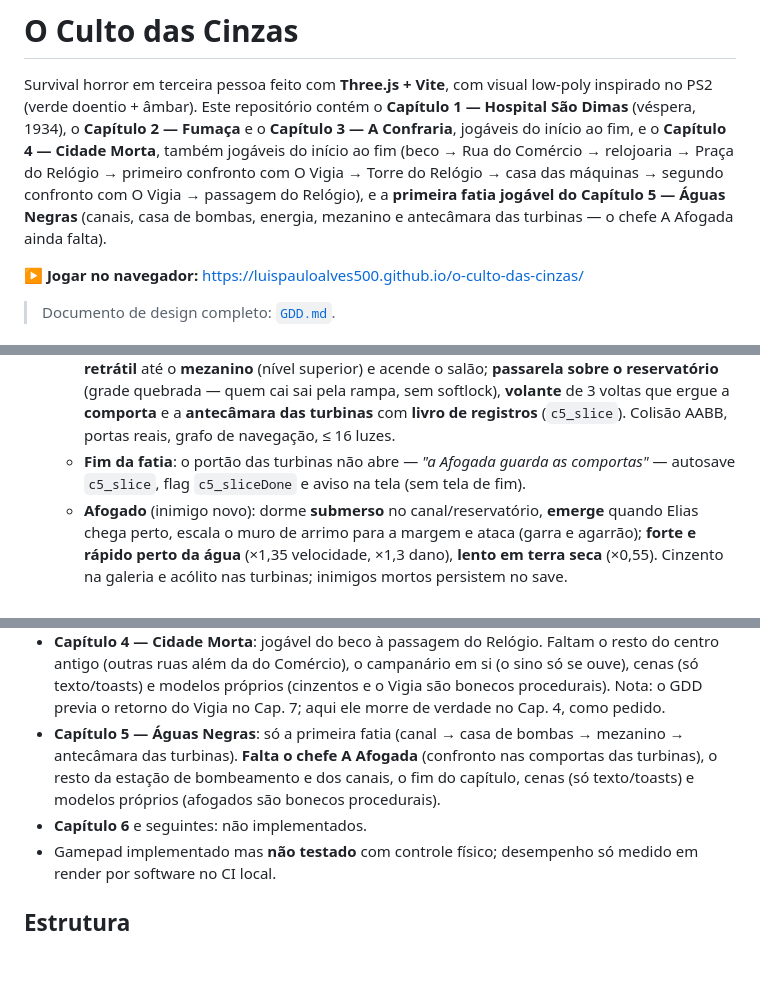
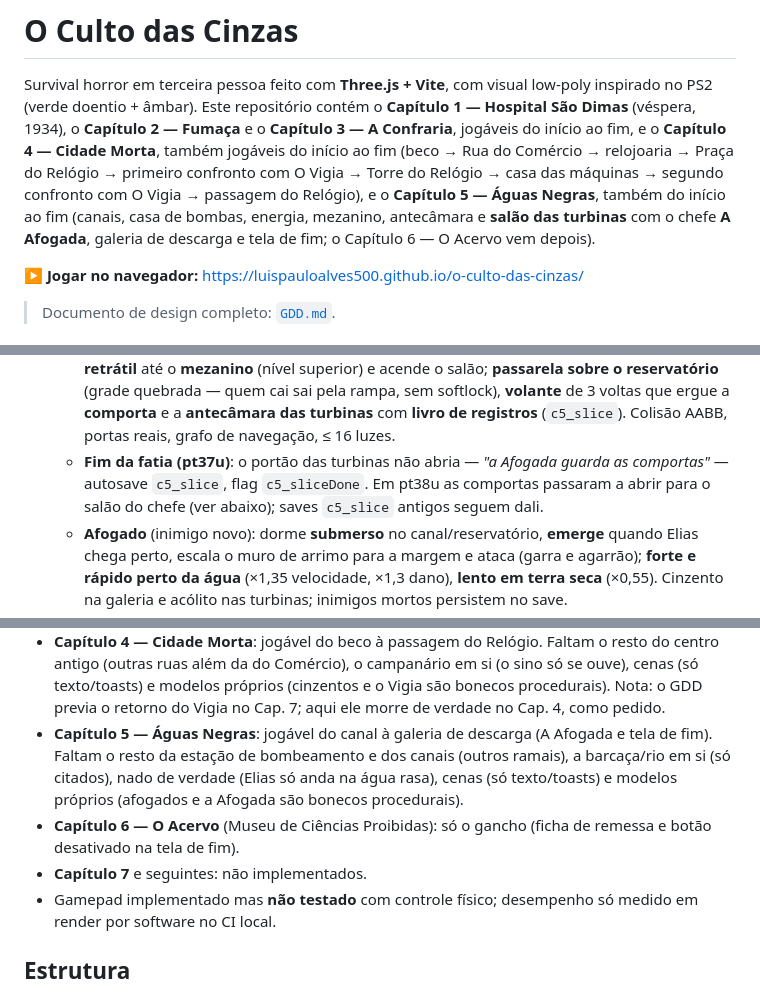
Before and after one commit to luispauloalves500/o-culto-das-cinzas, a Markdown page: README.md, 3 parts joined by grey strips. GitHub-like rendering; blank space fills up the shorter version.

Commit message:
README (5/5): Cap. 5 completo (A Afogada), animações do Elias e FALTA atualizado (pt38u)

```diff
--- a/README.md
+++ b/README.md
@@ -1,7 +1,7 @@
 # O Culto das Cinzas
 
 Survival horror em terceira pessoa feito com **Three.js + Vite**, com visual low‑poly inspirado no PS2 (verde doentio + âmbar).
-Este repositório contém o **Capítulo 1 — Hospital São Dimas** (véspera, 1934), o **Capítulo 2 — Fumaça** e o **Capítulo 3 — A Confraria**, jogáveis do início ao fim, e o **Capítulo 4 — Cidade Morta**, também jogáveis do início ao fim (beco → Rua do Comércio → relojoaria → Praça do Relógio → primeiro confronto com O Vigia → Torre do Relógio → casa das máquinas → segundo confronto com O Vigia → passagem do Relógio), e a **primeira fatia jogável do Capítulo 5 — Águas Negras** (canais, casa de bombas, energia, mezanino e antecâmara das turbinas — o chefe A Afogada ainda falta).
+Este repositório contém o **Capítulo 1 — Hospital São Dimas** (véspera, 1934), o **Capítulo 2 — Fumaça** e o **Capítulo 3 — A Confraria**, jogáveis do início ao fim, e o **Capítulo 4 — Cidade Morta**, também jogáveis do início ao fim (beco → Rua do Comércio → relojoaria → Praça do Relógio → primeiro confronto com O Vigia → Torre do Relógio → casa das máquinas → segundo confronto com O Vigia → passagem do Relógio), e o **Capítulo 5 — Águas Negras**, também do início ao fim (canais, casa de bombas, energia, mezanino, antecâmara e **salão das turbinas** com o chefe **A Afogada**, galeria de descarga e tela de fim; o Capítulo 6 — O Acervo vem depois).
 
 ▶ **Jogar no navegador:** https://luispauloalves500.github.io/o-culto-das-cinzas/
 
@@ -143,7 +143,7 @@ Tudo abaixo é sistema real, não encenação. Entre parênteses, como foi verif
 - **Capítulo 5 — Águas Negras · primeira fatia jogável (pt37u)**:
   - **Botão ativo + migração de save**: na tela "Fim do Capítulo 4" o botão **"Seguir para o Capítulo 5 — Águas Negras"** agora funciona; *Continuar* num save `c4_end` (com `c4_chapterDone`) também migra. `makeChapter5Save`: capítulo 5, checkpoint `c5_passage` (pé da escada sob o Relógio), mantém armas/desgaste/melhorias/documentos/tempo/estatísticas e a **fita de Inês**, remove os itens-chave do Cap. 4 (chaves da relojoaria/Torre, roda de escape); vida 80–125.
   - **Setor procedural PS2** (`src/scenes/aguas/`, névoa esverdeada própria): corredor de passagem → **Canal 3** com **água de verdade** (dano por tempo, **correnteza** que arrasta para leste, Elias lento e respingos; rampas de limpeza para sair), **passarela de tábuas estreita**, escombros com uma caixa só alcançável pela água → **galeria de serviço** e **casa do comporteiro** (porta real; **fusível de cerâmica**) → **antecâmara da casa de bombas** (autosave `c5_pumps`) → **salão das bombas** com portão **sem energia** → **sala do painel**: **quebra-cabeça de energia** (encaixar o fusível; disjuntores na ordem certa 2‑1‑3, ordem errada dá curto, choque e reinicia; chave geral). A energia abre o portão, estende a **escada retrátil** até o **mezanino** (nível superior) e acende o salão; **passarela sobre o reservatório** (grade quebrada — quem cai sai pela rampa, sem softlock), **volante** de 3 voltas que ergue a **comporta** e a **antecâmara das turbinas** com **livro de registros** (`c5_slice`). Colisão AABB, portas reais, grafo de navegação, ≤ 16 luzes.
-  - **Fim da fatia**: o portão das turbinas não abre — *"a Afogada guarda as comportas"* — autosave `c5_slice`, flag `c5_sliceDone` e aviso na tela (sem tela de fim).
+  - **Fim da fatia (pt37u)**: o portão das turbinas não abria — *"a Afogada guarda as comportas"* — autosave `c5_slice`, flag `c5_sliceDone`. Em pt38u as comportas passaram a abrir para o salão do chefe (ver abaixo); saves `c5_slice` antigos seguem dali.
   - **Afogado** (inimigo novo): dorme **submerso** no canal/reservatório, **emerge** quando Elias chega perto, escala o muro de arrimo para a margem e ataca (garra e agarrão); **forte e rápido perto da água** (×1,35 velocidade, ×1,3 dano), **lento em terra seca** (×0,55). Cinzento na galeria e acólito nas turbinas; inimigos mortos persistem no save.
   - **Conteúdo**: objetivos próprios (canal → casa de bombas → fusível → energia → mezanino → comporta → turbinas) e opcionais (caixa dos escombros, diário do comporteiro); documentos *Aviso da comporta*, *Relatório de bombeamento* e *Diário do comporteiro*; mapa do Cap. 5 com abas **Canais · casa de bombas** e **Mezanino · passarela**; checkpoints `c5_passage`, `c5_pumps`, `c5_slice`.
   - *(unit: migração Cap. 4 → 5, ordem dos objetivos, documentos, mapa, afogado, checkpoints; smoke: botão do fim do Cap. 4, save `c4_end` migra ao continuar, afogados submersos, luzes, aviso, afogado emerge e ataca na margem, forte na água/lento no seco, água fere/arrasta/lentidão, rampa, passarela, caixa pela água, antecâmara + autosave, portão sem energia, fusível, curto, ordem certa, energia, escada, volante/comporta, turbinas, diário, fim da fatia com save, mapa, recarregar com tudo restaurado — capturas `27-cap5-passagem.png`, `28-cap5-canal.png`, `29-cap5-bombas.png`, `30-cap5-turbinas.png`)*
@@ -166,8 +184,9 @@ Exceção: o **Elias REV6** (GLB do pacote do projeto, ver acima). Fora ele, nã
 - Capítulo 2: jogável do início ao fim, mas sem cenas (só texto/toasts), sem modelos próprios (caçador, carvoeiro e Brás são bonecos procedurais) e sem a Rua da Fundição.
 - **Capítulo 3 — A Confraria**: jogável do largo à galeria das catacumbas (cripta, O Sacristão e tela de fim). Faltam a investigação da organização (Dr. Silas Vernet, Dra. Helena Arcos), mais mecanismos/segurança antiga além dos discos e do sarilho, cenas (só texto/toasts) e modelos próprios (acólitos, noviços e o Sacristão são bonecos procedurais).
 - **Capítulo 4 — Cidade Morta**: jogável do beco à passagem do Relógio. Faltam o resto do centro antigo (outras ruas além da do Comércio), o campanário em si (o sino só se ouve), cenas (só texto/toasts) e modelos próprios (cinzentos e o Vigia são bonecos procedurais). Nota: o GDD previa o retorno do Vigia no Cap. 7; aqui ele morre de verdade no Cap. 4, como pedido.
-- **Capítulo 5 — Águas Negras**: só a primeira fatia (canal → casa de bombas → mezanino → antecâmara das turbinas). **Falta o chefe A Afogada** (confronto nas comportas das turbinas), o resto da estação de bombeamento e dos canais, o fim do capítulo, cenas (só texto/toasts) e modelos próprios (afogados são bonecos procedurais).
-- **Capítulo 6** e seguintes: não implementados.
+- **Capítulo 5 — Águas Negras**: jogável do canal à galeria de descarga (A Afogada e tela de fim). Faltam o resto da estação de bombeamento e dos canais (outros ramais), a barcaça/rio em si (só citados), nado de verdade (Elias só anda na água rasa), cenas (só texto/toasts) e modelos próprios (afogados e a Afogada são bonecos procedurais).
+- **Capítulo 6 — O Acervo** (Museu de Ciências Proibidas): só o gancho (ficha de remessa e botão desativado na tela de fim).
+- **Capítulo 7** e seguintes: não implementados.
 - Gamepad implementado mas **não testado** com controle físico; desempenho só medido em render por software no CI local.
 
 ## Estrutura
```
Also changed, not shown: other parts of README.md (+20 -2 lines).
